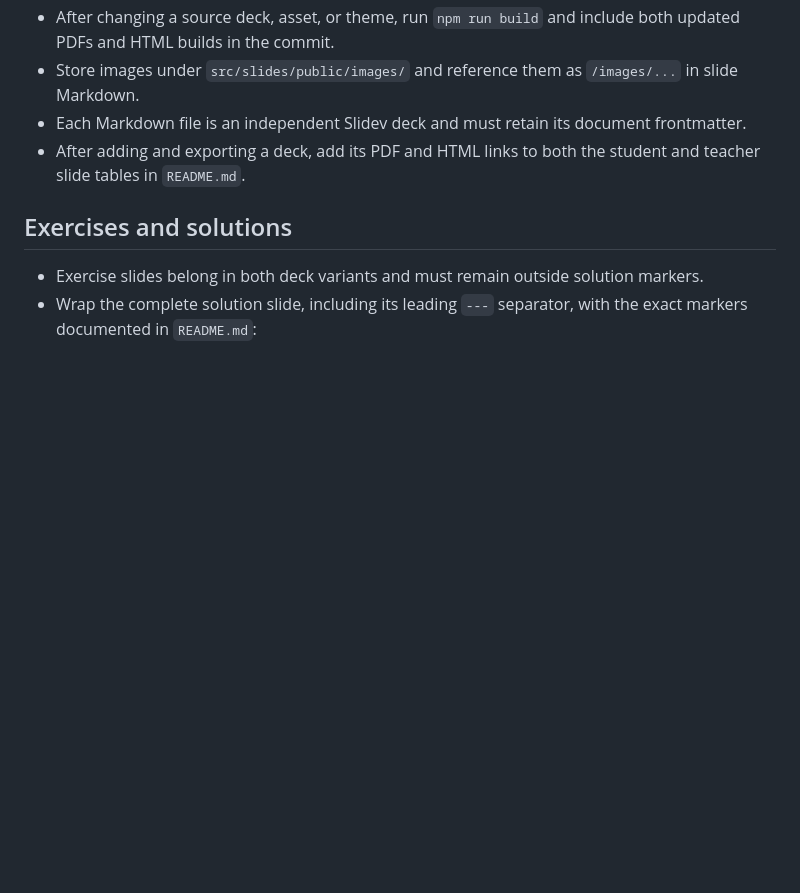
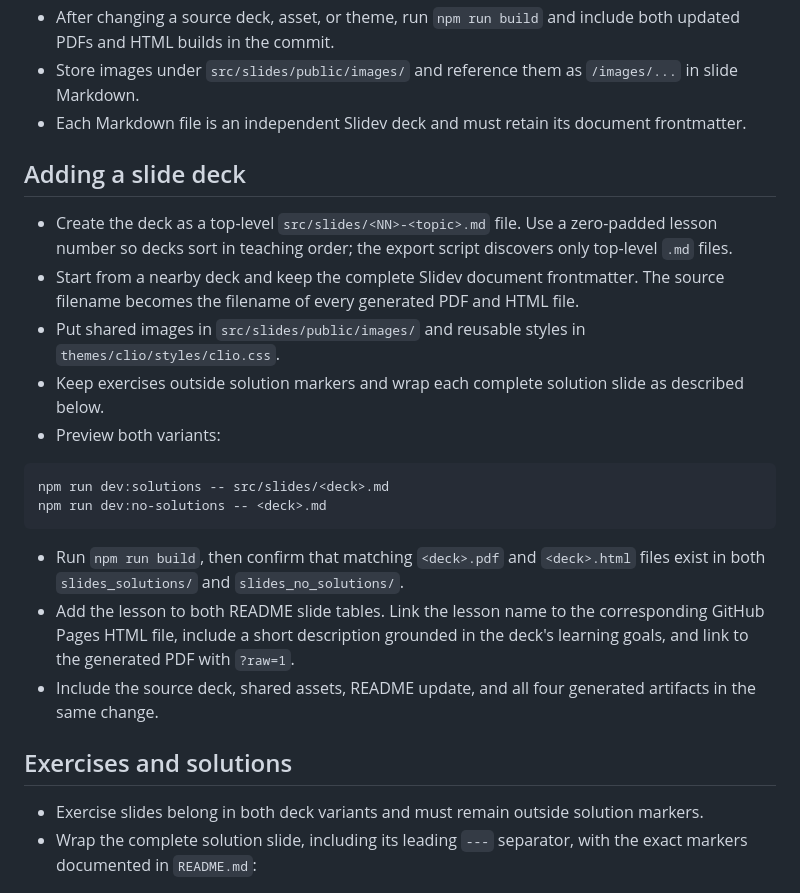
Before and after one commit to BazookaMusic/redi-intro-to-programming-2026, a Markdown page: .github/copilot-instructions.md, the part around the change. Drawn GitHub-style; blank space fills up the shorter version.

Commit message:
Document slide deck workflow

````diff
--- a/.github/copilot-instructions.md
+++ b/.github/copilot-instructions.md
@@ -17,7 +17,23 @@
 - After changing a source deck, asset, or theme, run `npm run build` and include both updated PDFs and HTML builds in the commit.
 - Store images under `src/slides/public/images/` and reference them as `/images/...` in slide Markdown.
 - Each Markdown file is an independent Slidev deck and must retain its document frontmatter.
-- After adding and exporting a deck, add its PDF and HTML links to both the student and teacher slide tables in `README.md`.
+
+## Adding a slide deck
+
+- Create the deck as a top-level `src/slides/<NN>-<topic>.md` file. Use a zero-padded lesson number so decks sort in teaching order; the export script discovers only top-level `.md` files.
+- Start from a nearby deck and keep the complete Slidev document frontmatter. The source filename becomes the filename of every generated PDF and HTML file.
+- Put shared images in `src/slides/public/images/` and reusable styles in `themes/clio/styles/clio.css`.
+- Keep exercises outside solution markers and wrap each complete solution slide as described below.
+- Preview both variants:
+
+```sh
+npm run dev:solutions -- src/slides/<deck>.md
+npm run dev:no-solutions -- <deck>.md
+```
+
+- Run `npm run build`, then confirm that matching `<deck>.pdf` and `<deck>.html` files exist in both `slides_solutions/` and `slides_no_solutions/`.
+- Add the lesson to both README slide tables. Link the lesson name to the corresponding GitHub Pages HTML file, include a short description grounded in the deck's learning goals, and link to the generated PDF with `?raw=1`.
+- Include the source deck, shared assets, README update, and all four generated artifacts in the same change.
 
 ## Exercises and solutions
 
````
Also changed, not shown: CLAUDE.md (+17 -1 lines).
